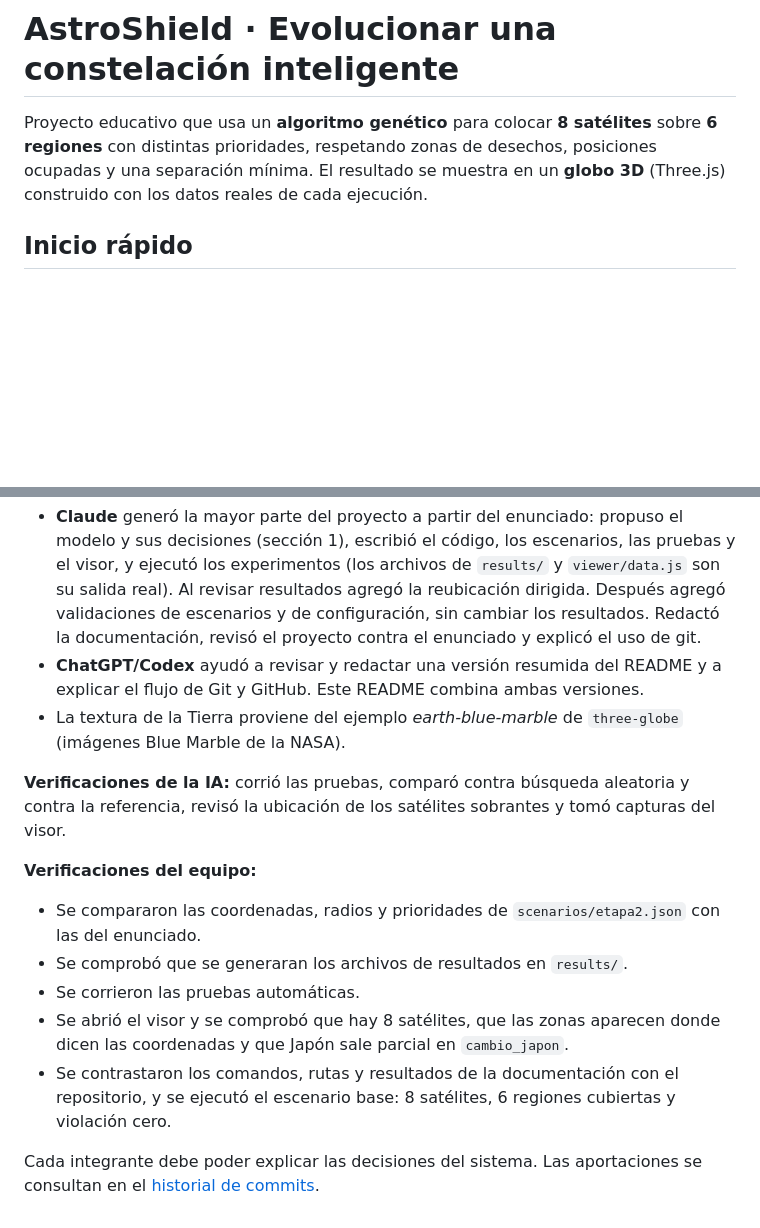
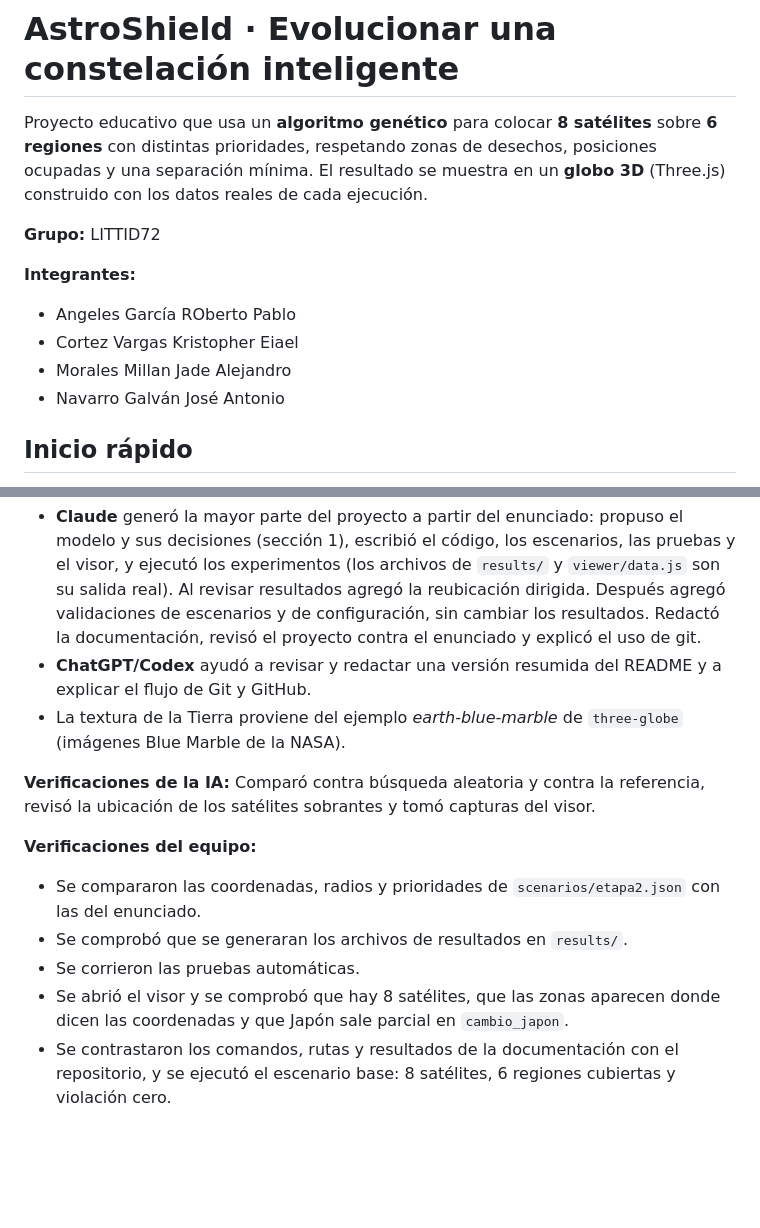
Before and after one commit to HembiUnU/AstroShield-KARA, a Markdown page: README.md, 2 parts joined by grey strips. GitHub-like rendering; blank space fills up the shorter version.

Commit message:
Agrega grupo e integrantes al README

```diff
--- a/README.md
+++ b/README.md
@@ -1,6 +1,14 @@
 # AstroShield · Evolucionar una constelación inteligente
 
 Proyecto educativo que usa un **algoritmo genético** para colocar **8 satélites** sobre **6 regiones** con distintas prioridades, respetando zonas de desechos, posiciones ocupadas y una separación mínima. El resultado se muestra en un **globo 3D** (Three.js) construido con los datos reales de cada ejecución.
+
+**Grupo:** LITTID72
+
+**Integrantes:**
+* Angeles García ROberto Pablo
+* Cortez Vargas Kristopher Eiael
+* Morales Millan Jade Alejandro
+* Navarro Galván José Antonio
 
 ## Inicio rápido
 
@@ -184,10 +192,10 @@ Lee `viewer/data.js` (generado por `python main.py experiments`); ninguna conste
 Se usaron **Claude** (Anthropic, mediante Claude Code en VS Code) y **ChatGPT/Codex** (OpenAI).
 
 * **Claude** generó la mayor parte del proyecto a partir del enunciado: propuso el modelo y sus decisiones (sección 1), escribió el código, los escenarios, las pruebas y el visor, y ejecutó los experimentos (los archivos de `results/` y `viewer/data.js` son su salida real). Al revisar resultados agregó la reubicación dirigida. Después agregó validaciones de escenarios y de configuración, sin cambiar los resultados. Redactó la documentación, revisó el proyecto contra el enunciado y explicó el uso de git.
-* **ChatGPT/Codex** ayudó a revisar y redactar una versión resumida del README y a explicar el flujo de Git y GitHub. Este README combina ambas versiones.
+* **ChatGPT/Codex** ayudó a revisar y redactar una versión resumida del README y a explicar el flujo de Git y GitHub.
 * La textura de la Tierra proviene del ejemplo *earth-blue-marble* de `three-globe` (imágenes Blue Marble de la NASA).
 
-**Verificaciones de la IA:** corrió las pruebas, comparó contra búsqueda aleatoria y contra la referencia, revisó la ubicación de los satélites sobrantes y tomó capturas del visor.
+**Verificaciones de la IA:** Comparó contra búsqueda aleatoria y contra la referencia, revisó la ubicación de los satélites sobrantes y tomó capturas del visor.
 
 **Verificaciones del equipo:**
 * Se compararon las coordenadas, radios y prioridades de `scenarios/etapa2.json` con las del enunciado.
@@ -195,5 +203,3 @@ Se usaron **Claude** (Anthropic, mediante Claude Code en VS Code) y **ChatGPT/Co
 * Se corrieron las pruebas automáticas.
 * Se abrió el visor y se comprobó que hay 8 satélites, que las zonas aparecen donde dicen las coordenadas y que Japón sale parcial en `cambio_japon`.
 * Se contrastaron los comandos, rutas y resultados de la documentación con el repositorio, y se ejecutó el escenario base: 8 satélites, 6 regiones cubiertas y violación cero.
-
-Cada integrante debe poder explicar las decisiones del sistema. Las aportaciones se consultan en el [historial de commits](https://github.com/HembiUnU/AstroShield-KARA/commits/main/).
```
